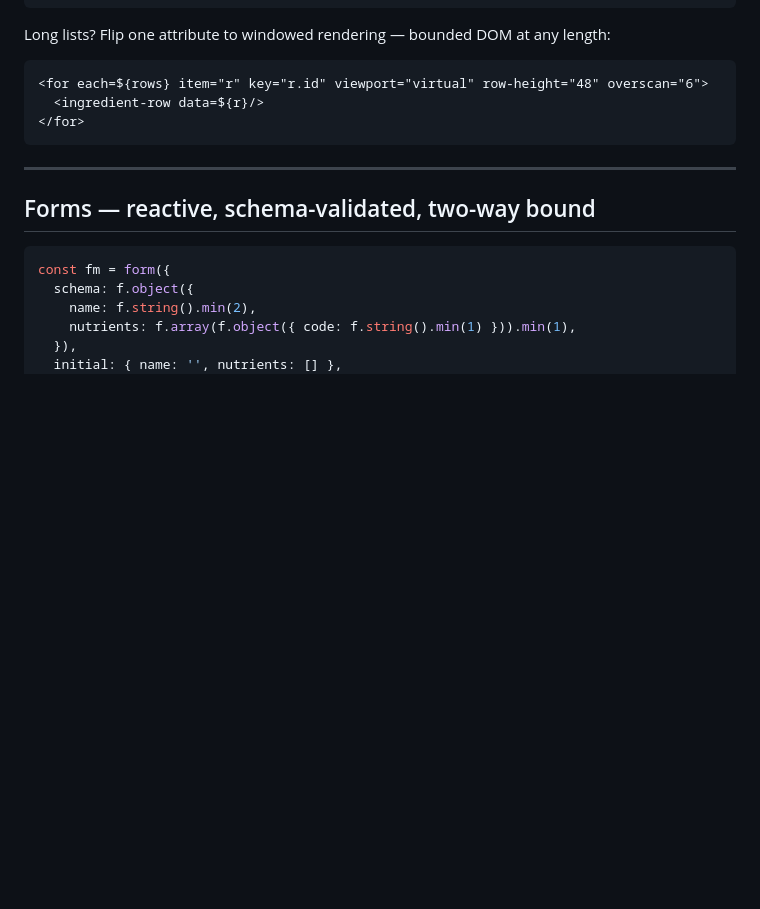
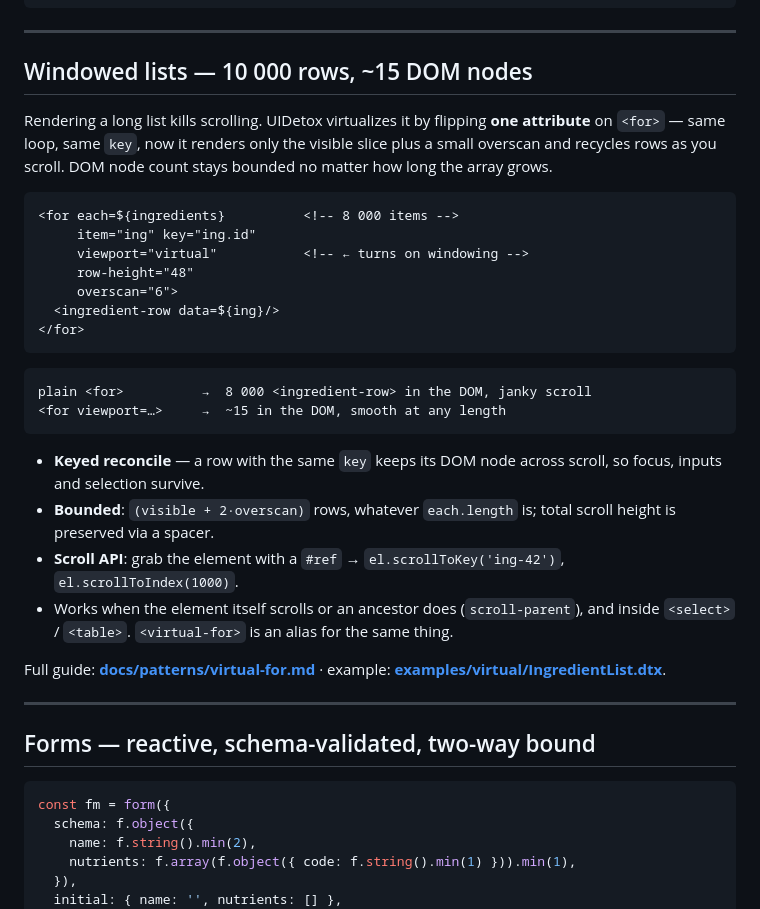
Before and after one commit to roman4e/uidetox, a Markdown page: README.md, the part around the change. Drawn GitHub-style; blank space fills up the shorter version.

Commit message:
docs: dedicated windowed-list (virtual-for) section in README

````diff
--- a/README.md
+++ b/README.md
@@ -128,13 +128,41 @@ leaving no `<div>` scaffolding.
 </case>
 ```
 
-Long lists? Flip one attribute to windowed rendering — bounded DOM at any length:
+---
+
+## Windowed lists — 10 000 rows, ~15 DOM nodes
+
+Rendering a long list kills scrolling. UIDetox virtualizes it by flipping **one
+attribute** on `<for>` — same loop, same `key`, now it renders only the visible
+slice plus a small overscan and recycles rows as you scroll. DOM node count stays
+bounded no matter how long the array grows.
 
 ```html
-<for each=${rows} item="r" key="r.id" viewport="virtual" row-height="48" overscan="6">
-  <ingredient-row data=${r}/>
+<for each=${ingredients}          <!-- 8 000 items -->
+     item="ing" key="ing.id"
+     viewport="virtual"           <!-- ← turns on windowing -->
+     row-height="48"
+     overscan="6">
+  <ingredient-row data=${ing}/>
 </for>
 ```
+
+```
+plain <for>          →  8 000 <ingredient-row> in the DOM, janky scroll
+<for viewport=…>     →  ~15 in the DOM, smooth at any length
+```
+
+- **Keyed reconcile** — a row with the same `key` keeps its DOM node across scroll,
+  so focus, inputs and selection survive.
+- **Bounded**: `(visible + 2·overscan)` rows, whatever `each.length` is; total
+  scroll height is preserved via a spacer.
+- **Scroll API**: grab the element with a `#ref` → `el.scrollToKey('ing-42')`,
+  `el.scrollToIndex(1000)`.
+- Works when the element itself scrolls or an ancestor does (`scroll-parent`), and
+  inside `<select>` / `<table>`. `<virtual-for>` is an alias for the same thing.
+
+Full guide: **[docs/patterns/virtual-for.md](docs/patterns/virtual-for.md)** ·
+example: **[examples/virtual/IngredientList.dtx](examples/virtual/IngredientList.dtx)**.
 
 ---
 
````
